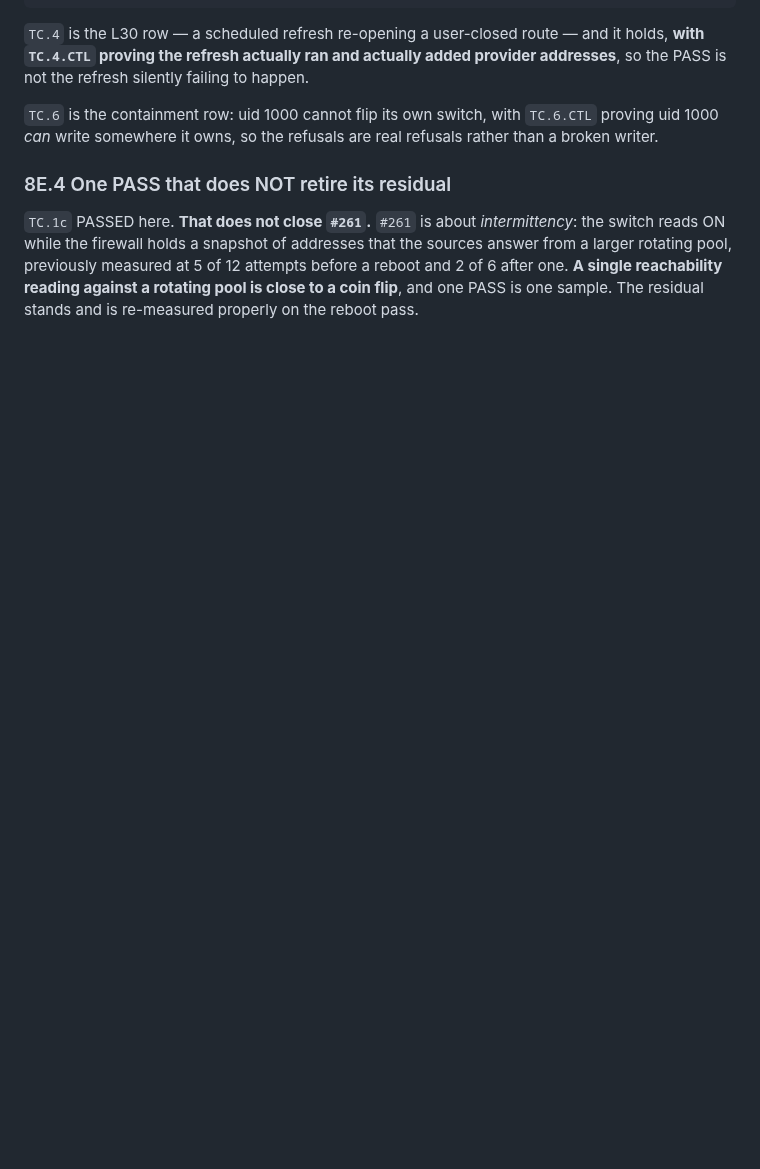
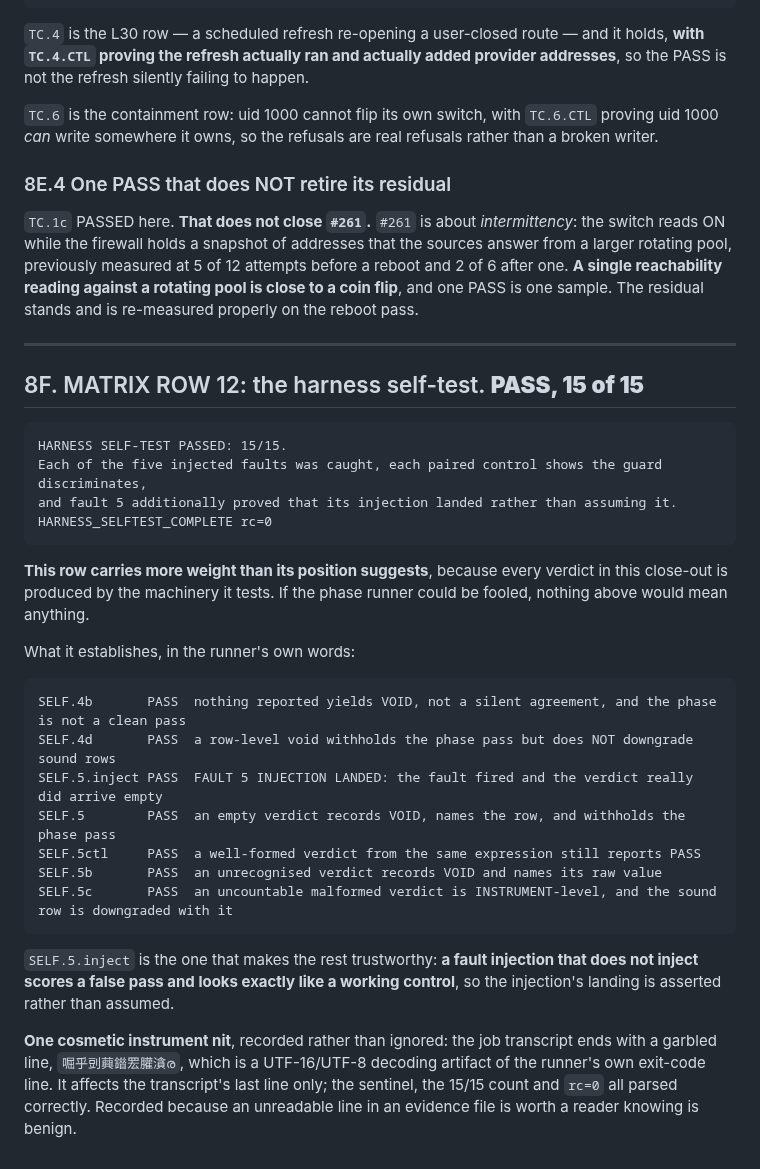
Before and after one commit to BuzzardsBay/clawfactory-secure-setup, a Markdown page: docs/session_reports/2026-08-27_v144_validation_boxA_closeout.md, the part around the change. GitHub-like rendering; blank space fills up the shorter version.

Commit message:
docs(closeout): MATRIX ROW 12 PASS - harness self-test 15/15
The instrument that produces every verdict in this run, tested against five
injected faults with paired controls, and with fault 5 proving its injection
landed rather than assuming it.

Co-Authored-By: Claude Opus 5 <noreply@anthropic.com>

````diff
--- a/docs/session_reports/2026-08-27_v144_validation_boxA_closeout.md
+++ b/docs/session_reports/2026-08-27_v144_validation_boxA_closeout.md
@@ -1088,3 +1088,40 @@ addresses that the sources answer from a larger rotating pool, previously measur
 at 5 of 12 attempts before a reboot and 2 of 6 after one. **A single reachability
 reading against a rotating pool is close to a coin flip**, and one PASS is one
 sample. The residual stands and is re-measured properly on the reboot pass.
+
+---
+
+## 8F. MATRIX ROW 12: the harness self-test. **PASS, 15 of 15**
+
+```
+HARNESS SELF-TEST PASSED: 15/15.
+Each of the five injected faults was caught, each paired control shows the guard discriminates,
+and fault 5 additionally proved that its injection landed rather than assuming it.
+HARNESS_SELFTEST_COMPLETE rc=0
+```
+
+**This row carries more weight than its position suggests**, because every verdict
+in this close-out is produced by the machinery it tests. If the phase runner could
+be fooled, nothing above would mean anything.
+
+What it establishes, in the runner's own words:
+
+```
+SELF.4b       PASS  nothing reported yields VOID, not a silent agreement, and the phase is not a clean pass
+SELF.4d       PASS  a row-level void withholds the phase pass but does NOT downgrade sound rows
+SELF.5.inject PASS  FAULT 5 INJECTION LANDED: the fault fired and the verdict really did arrive empty
+SELF.5        PASS  an empty verdict records VOID, names the row, and withholds the phase pass
+SELF.5ctl     PASS  a well-formed verdict from the same expression still reports PASS
+SELF.5b       PASS  an unrecognised verdict records VOID and names its raw value
+SELF.5c       PASS  an uncountable malformed verdict is INSTRUMENT-level, and the sound row is downgraded with it
+```
+
+`SELF.5.inject` is the one that makes the rest trustworthy: **a fault injection that
+does not inject scores a false pass and looks exactly like a working control**, so
+the injection's landing is asserted rather than assumed.
+
+**One cosmetic instrument nit**, recorded rather than ignored: the job transcript
+ends with a garbled line, `啒乎剅䕟䥘䍔䑏㵅ര`, which is a UTF-16/UTF-8 decoding
+artifact of the runner's own exit-code line. It affects the transcript's last line
+only; the sentinel, the 15/15 count and `rc=0` all parsed correctly. Recorded
+because an unreadable line in an evidence file is worth a reader knowing is benign.
````
